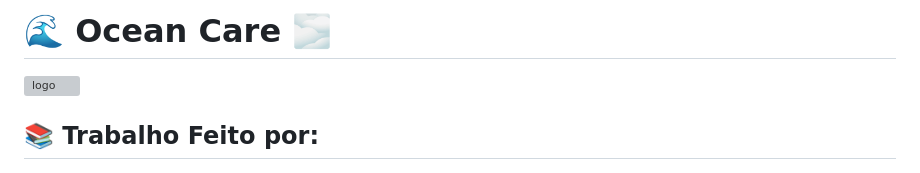
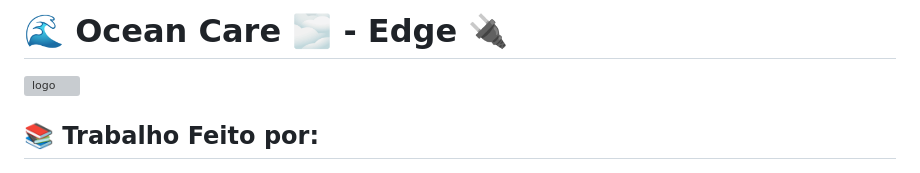
Before and after one commit to Oceans-Care/GlobalSolution, a Markdown page: Edge/README.md, the part around the change. Rendered like a GitHub page; grey boxes are pictures that could not be loaded.

```diff
--- a/Edge/README.md
+++ b/Edge/README.md
@@ -1,4 +1,4 @@
-# 🌊 Ocean Care 🌫️
+# 🌊 Ocean Care 🌫️ - Edge 🔌
 
 ![logo](https://github.com/Oceans-Care/GlobalSolution/assets/162123371/061fce61-df56-4dca-a2fe-efdeecd5a5b0)
 ## 📚 Trabalho Feito por:
```
